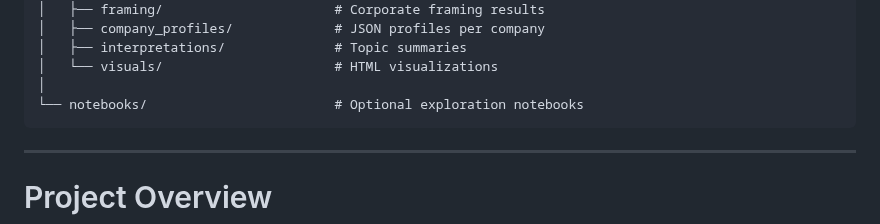
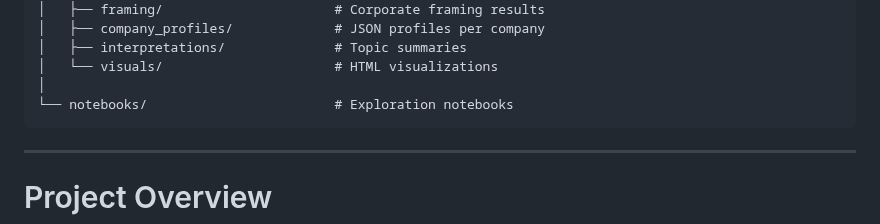
Before and after one commit to lakshya46jain/fr-legitimacy, a Markdown page: README.md, the part around the change. Rendered like a GitHub page.

````diff
--- a/README.md
+++ b/README.md
@@ -40,7 +40,7 @@ facial_recognition_research/
 │   ├── interpretations/              # Topic summaries
 │   └── visuals/                      # HTML visualizations
 │
-└── notebooks/                        # Optional exploration notebooks
+└── notebooks/                        # Exploration notebooks
 ```
 
 ---
````
